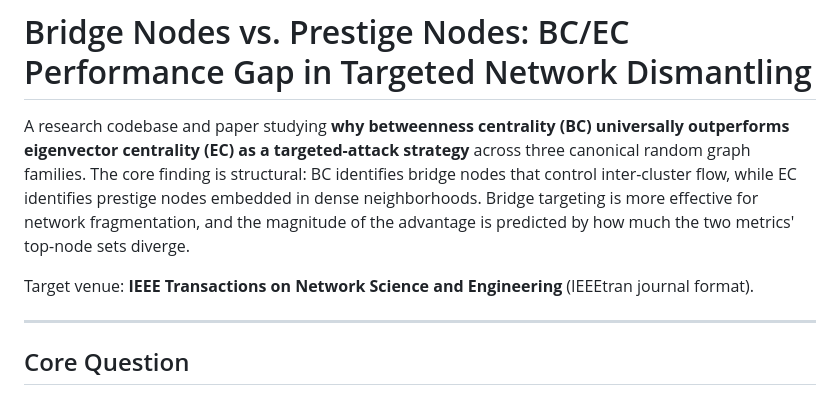
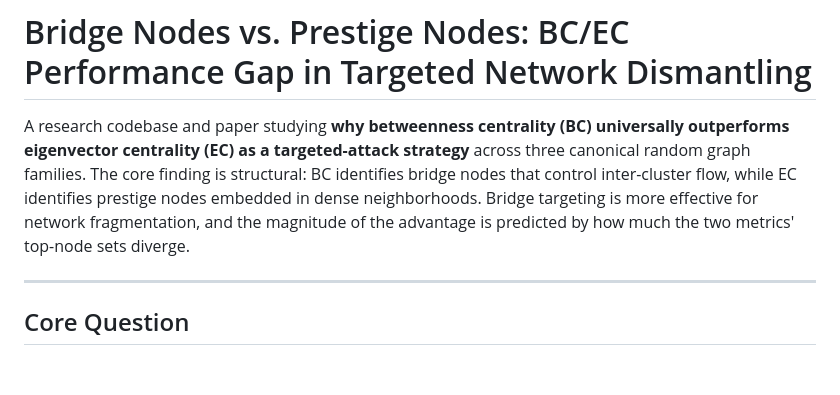
Before and after one commit to sahajkhandelwal1/centrality-divergence-attack-surface, a Markdown page: README.md, the part around the change. Rendered like a GitHub page; blank space fills up the shorter version.

Commit message:
Update README to remove target venue details
Removed target venue information from the README.

```diff
--- a/README.md
+++ b/README.md
@@ -1,8 +1,6 @@
 # Bridge Nodes vs. Prestige Nodes: BC/EC Performance Gap in Targeted Network Dismantling
 
 A research codebase and paper studying **why betweenness centrality (BC) universally outperforms eigenvector centrality (EC) as a targeted-attack strategy** across three canonical random graph families. The core finding is structural: BC identifies bridge nodes that control inter-cluster flow, while EC identifies prestige nodes embedded in dense neighborhoods. Bridge targeting is more effective for network fragmentation, and the magnitude of the advantage is predicted by how much the two metrics' top-node sets diverge.
-
-Target venue: **IEEE Transactions on Network Science and Engineering** (IEEEtran journal format).
 
 ---
 
```
